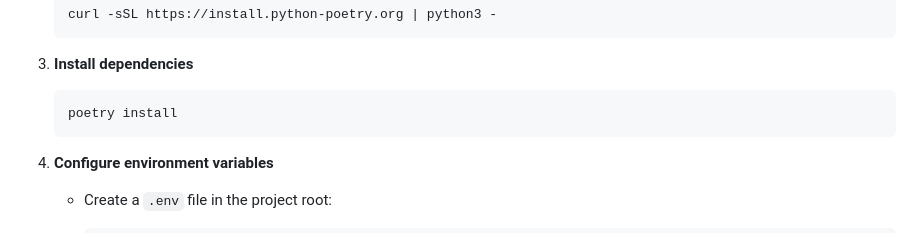
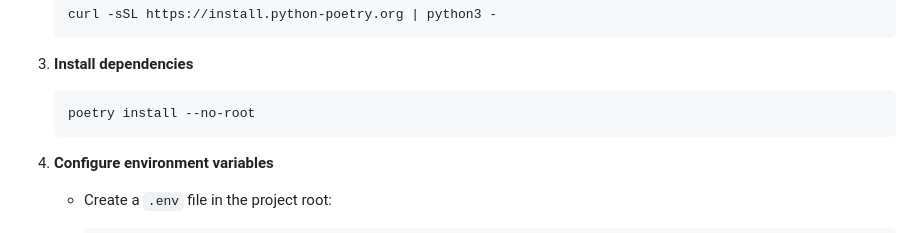
Before and after one commit to arsalansiddique1/RAG-Assistant, a Markdown page: README.md, the part around the change. GitHub-like rendering.

````diff
--- a/README.md
+++ b/README.md
@@ -18,7 +18,7 @@
 3. **Install dependencies**
 
    ```bash
-   poetry install
+   poetry install --no-root
    ```
 
 4. **Configure environment variables**
````
